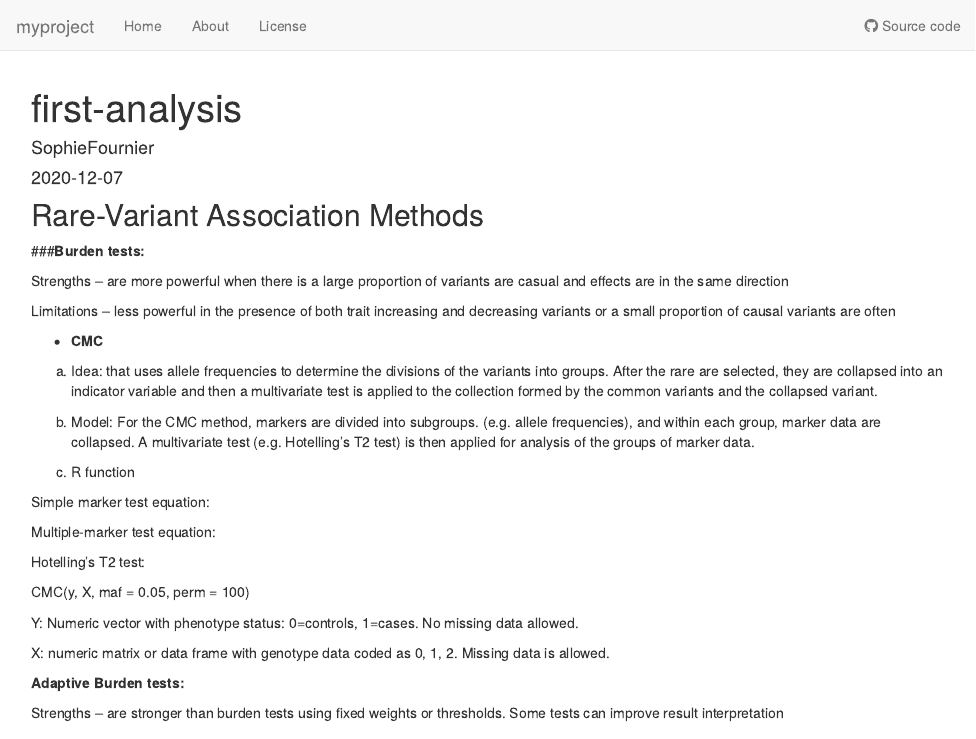
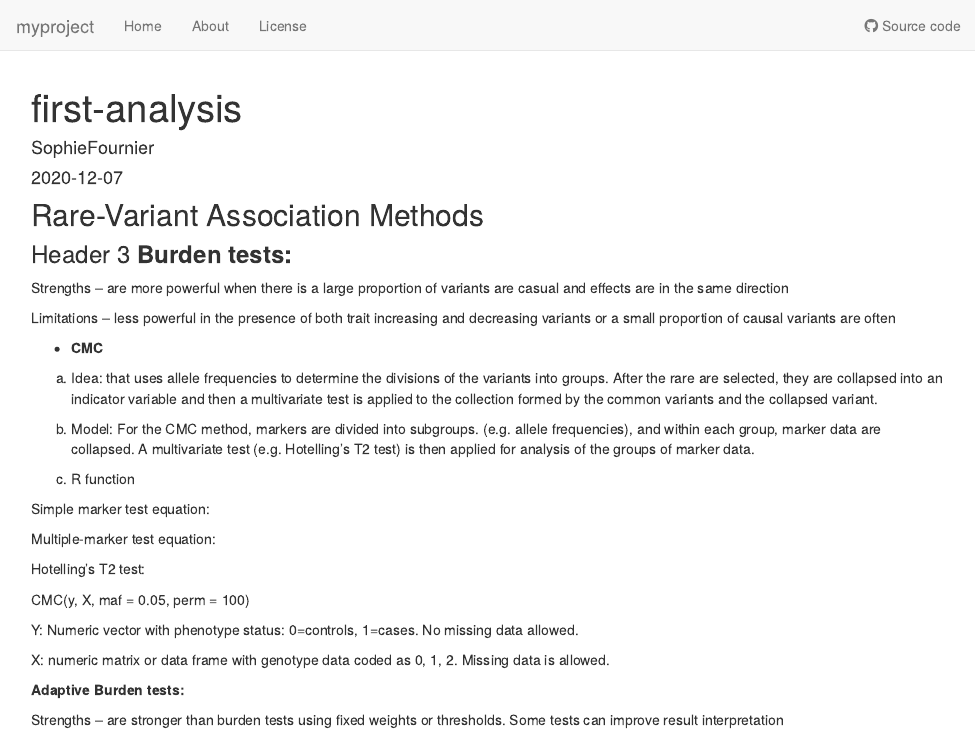
Before and after one commit to SophieFournier/myproject, an R Markdown document (analysis/first-analysis.Rmd): the page in a window 1100 px wide, from its top. Rendered offline with R 4.5, knitr and Pandoc, with nearby package versions; drawn as R Markdown's standard HTML page in place of the format the file asks for.

Commit message:
Add my first analysis

````diff
--- a/analysis/first-analysis.Rmd
+++ b/analysis/first-analysis.Rmd
@@ -12,7 +12,7 @@ editor_options:
 ```{r}
 
 ```
-###**Burden tests:**
+### Header 3 **Burden tests:**
 
 Strengths – are more powerful when there is a large proportion of variants are casual and effects are in the same direction
 
````
